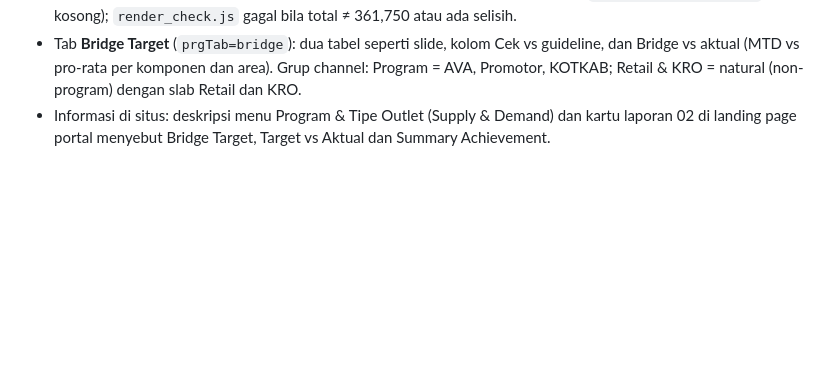
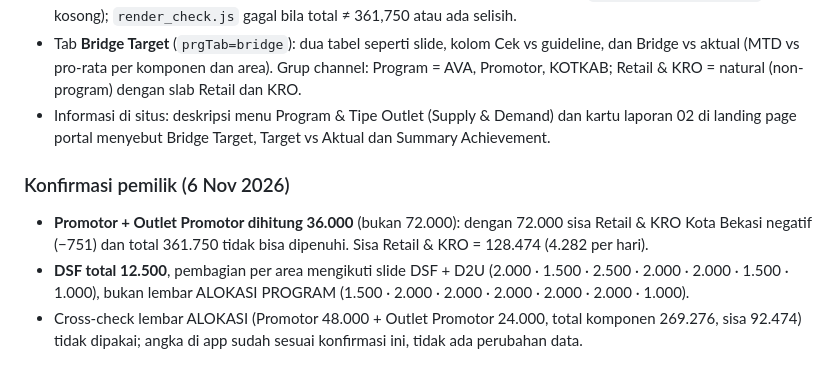
Before and after one commit to shatya-fram/supply-demand-monitoring, a Markdown page: docs/assessments/program_target_setting.md, the part around the change. GitHub-like rendering; blank space fills up the shorter version.

Commit message:
Record owner confirmation: Promotor 36,000, DSF 12,500
Co-Authored-By: Claude Sonnet 5.5 <noreply@anthropic.com>

```diff
--- a/docs/assessments/program_target_setting.md
+++ b/docs/assessments/program_target_setting.md
@@ -46,3 +46,8 @@ Sumber: slide "TARGET PER SALES AREA" dan "DSF + D2U PER SALES AREA" (GA Bridge
 * `python3 scripts/build_program_target_feed.py` mencocokkan setiap angka (natural, program, wholesaler, D2U, DSF, target harian, D2U / DSF per 25 hari) dengan guideline: **semua sesuai** (`metadata.bridge_check` kosong); `render_check.js` gagal bila total ≠ 361,750 atau ada selisih.
 * Tab **Bridge Target** (`prgTab=bridge`): dua tabel seperti slide, kolom Cek vs guideline, dan Bridge vs aktual (MTD vs pro-rata per komponen dan area). Grup channel: Program = AVA, Promotor, KOTKAB; Retail & KRO = natural (non-program) dengan slab Retail dan KRO.
 * Informasi di situs: deskripsi menu Program & Tipe Outlet (Supply & Demand) dan kartu laporan 02 di landing page portal menyebut Bridge Target, Target vs Aktual dan Summary Achievement.
+
+### Konfirmasi pemilik (6 Nov 2026)
+* **Promotor + Outlet Promotor dihitung 36.000** (bukan 72.000): dengan 72.000 sisa Retail & KRO Kota Bekasi negatif (−751) dan total 361.750 tidak bisa dipenuhi. Sisa Retail & KRO = 128.474 (4.282 per hari).
+* **DSF total 12.500**, pembagian per area mengikuti slide DSF + D2U (2.000 · 1.500 · 2.500 · 2.000 · 2.000 · 1.500 · 1.000), bukan lembar ALOKASI PROGRAM (1.500 · 2.000 · 2.000 · 2.000 · 2.000 · 2.000 · 1.000).
+* Cross-check lembar ALOKASI (Promotor 48.000 + Outlet Promotor 24.000, total komponen 269.276, sisa 92.474) tidak dipakai; angka di app sudah sesuai konfirmasi ini, tidak ada perubahan data.
```
Also changed, not shown: CLAUDE.md (+1 -1 lines).
